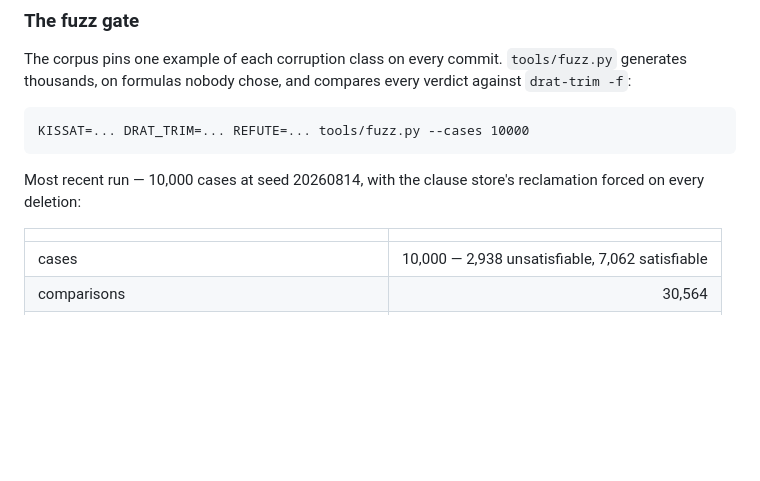
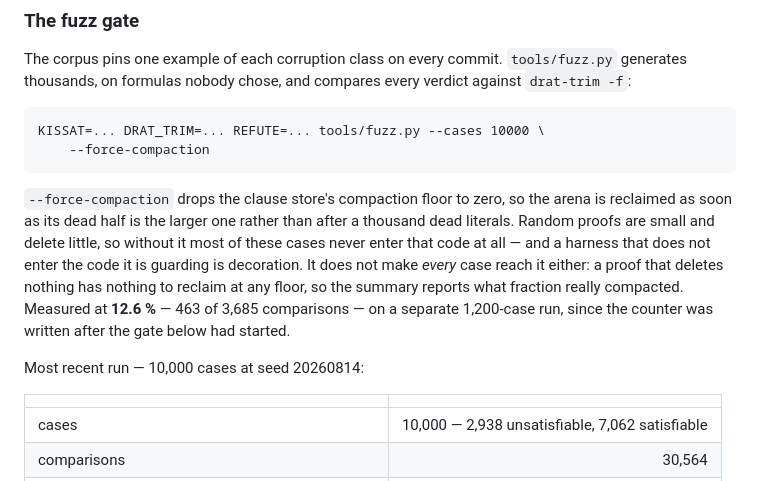
Before and after one commit to Leo-Y-Zhang/Refute, a Markdown page: README.md, the part around the change. Rendered like a GitHub page; blank space fills up the shorter version.

````diff
--- a/README.md
+++ b/README.md
@@ -267,11 +267,21 @@ The corpus pins one example of each corruption class on every commit.
 every verdict against `drat-trim -f`:
 
 ```
-KISSAT=... DRAT_TRIM=... REFUTE=... tools/fuzz.py --cases 10000
+KISSAT=... DRAT_TRIM=... REFUTE=... tools/fuzz.py --cases 10000 \
+    --force-compaction
 ```
 
-Most recent run — 10,000 cases at seed 20260814, with the clause store's
-reclamation forced on every deletion:
+`--force-compaction` drops the clause store's compaction floor to zero, so the
+arena is reclaimed as soon as its dead half is the larger one rather than
+after a thousand dead literals. Random proofs are small and delete little, so
+without it most of these cases never enter that code at all — and a harness
+that does not enter the code it is guarding is decoration. It does not make
+*every* case reach it either: a proof that deletes nothing has nothing to
+reclaim at any floor, so the summary reports what fraction really compacted.
+Measured at **12.6 %** — 463 of 3,685 comparisons — on a separate 1,200-case
+run, since the counter was written after the gate below had started.
+
+Most recent run — 10,000 cases at seed 20260814:
 
 | | |
 |---|---:|
````
Also changed, not shown: SESSION_HANDOFF.md (+14 -4 lines), docs/TDD.md (+7 -3 lines).
